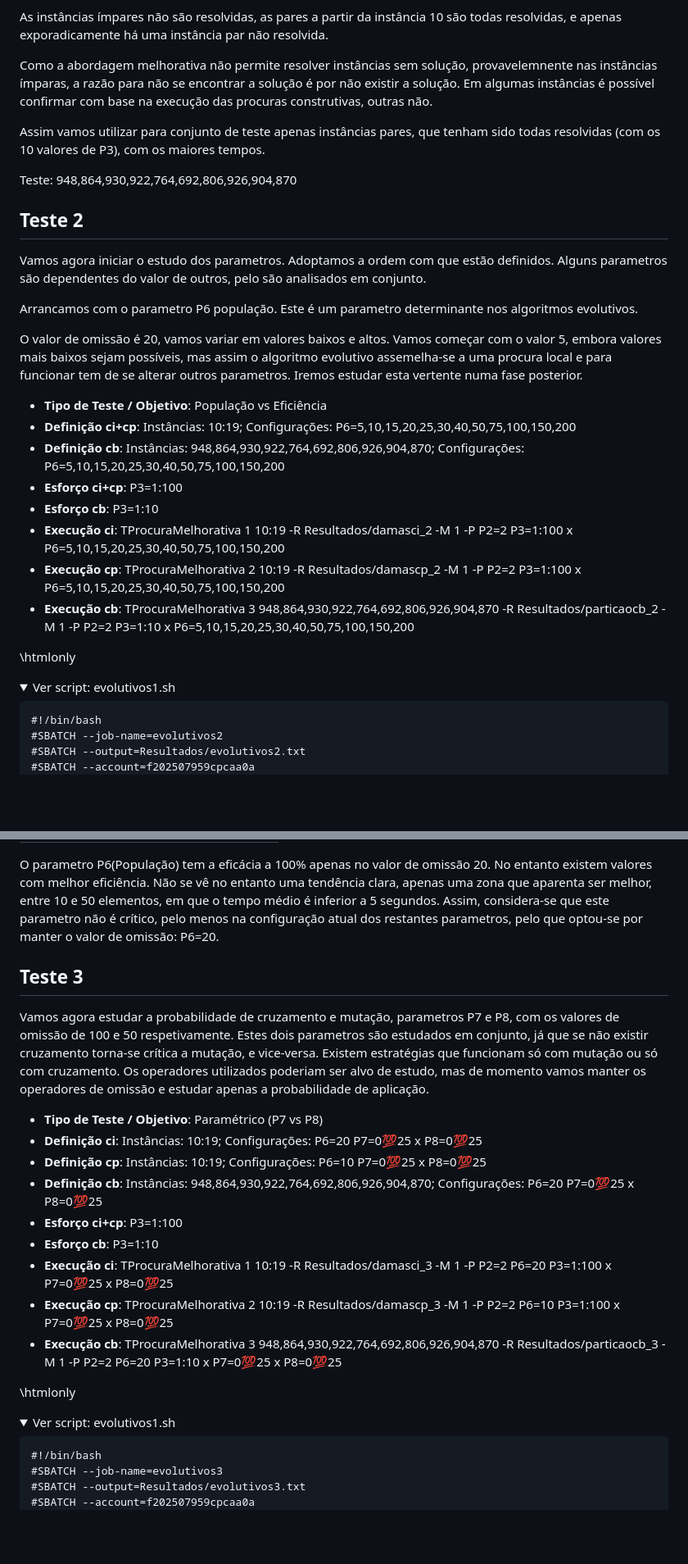
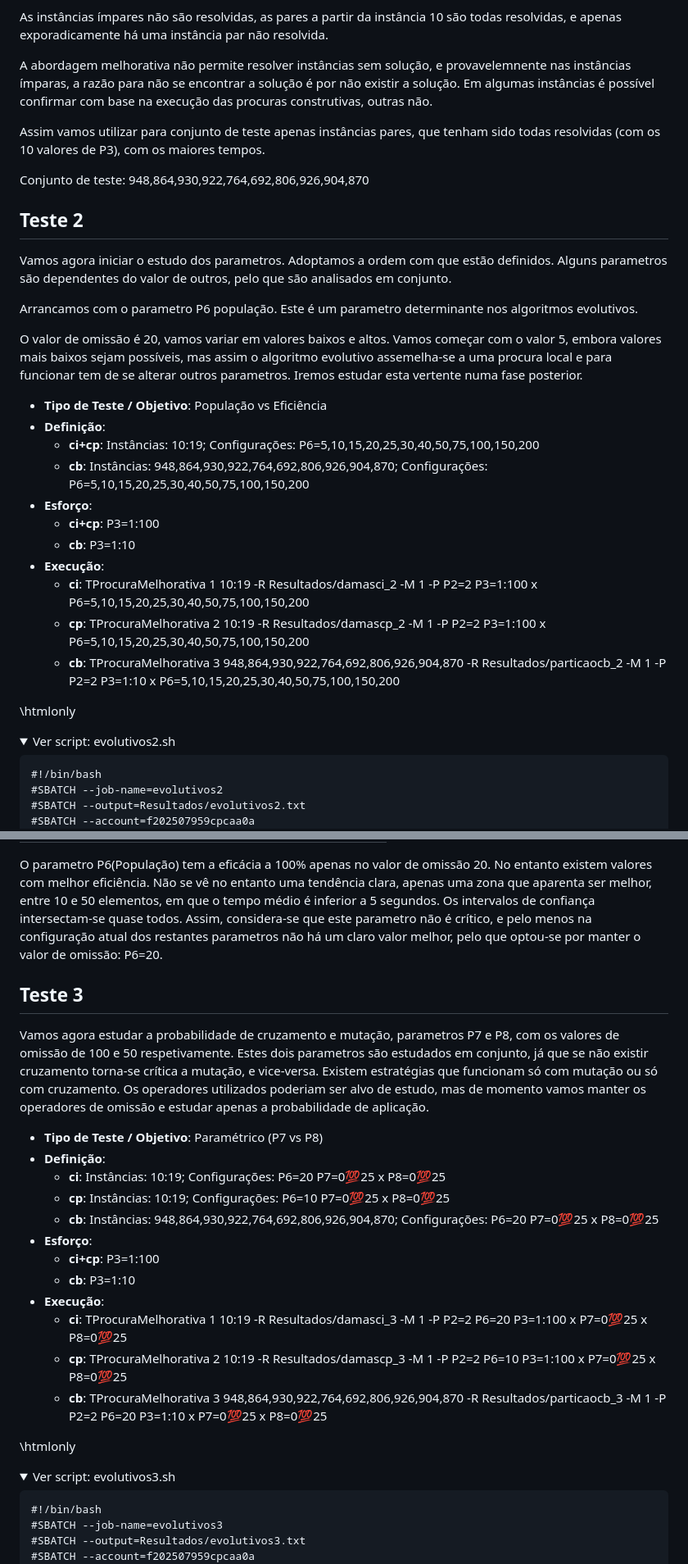
Before and after one commit to jcoelho72/TProcura, a Markdown page: docs/MelhorativaDeucalion.md, 2 parts joined by grey strips. Shown: that part at 82% size. Drawn GitHub-style; folded sections open; blank space fills up the shorter version.

```diff
--- a/docs/MelhorativaDeucalion.md
+++ b/docs/MelhorativaDeucalion.md
@@ -362,19 +371,19 @@ Como foram utilizadas 10 corridas com valores diferentes para P3 por cada tamanh
 As instâncias ímpares não são resolvidas, as pares a partir da instância 10 são todas resolvidas,
 e apenas exporadicamente há uma instância par não resolvida.
 
-Como a abordagem melhorativa não permite resolver instâncias sem solução, provavelemnente nas instâncias ímparas, a razão para
+A abordagem melhorativa não permite resolver instâncias sem solução, e provavelemnente nas instâncias ímparas, a razão para
 não se encontrar a solução é por não existir a solução. Em algumas instâncias é possível confirmar com base
 na execução das procuras construtivas, outras não.
 
 Assim vamos utilizar para conjunto de teste apenas instâncias pares, que tenham sido todas resolvidas (com os 10 valores de P3),
 com os maiores tempos.
 
-Teste: 948,864,930,922,764,692,806,926,904,870
+Conjunto de teste: 948,864,930,922,764,692,806,926,904,870
 
 ## Teste 2
 
 Vamos agora iniciar o estudo dos parametros. Adoptamos a ordem com que estão definidos.
-Alguns parametros são dependentes do valor de outros, pelo são analisados em conjunto.
+Alguns parametros são dependentes do valor de outros, pelo que são analisados em conjunto.
 
 Arrancamos com o parametro P6 população. Este é um parametro determinante nos algoritmos evolutivos.
 
@@ -384,17 +393,20 @@ sejam possíveis, mas assim o algoritmo evolutivo assemelha-se a uma procura loc
 tem de se alterar outros parametros. Iremos estudar esta vertente numa fase posterior.
 
 - **Tipo de Teste / Objetivo**: População vs Eficiência
-- **Definição ci+cp**: Instâncias: 10:19; Configurações: P6=5,10,15,20,25,30,40,50,75,100,150,200
-- **Definição cb**: Instâncias: 948,864,930,922,764,692,806,926,904,870; Configurações: P6=5,10,15,20,25,30,40,50,75,100,150,200
-- **Esforço ci+cp**: P3=1:100
-- **Esforço cb**: P3=1:10
-- **Execução ci**: TProcuraMelhorativa 1 10:19 -R Resultados/damasci_2 -M 1 -P P2=2 P3=1:100 x P6=5,10,15,20,25,30,40,50,75,100,150,200
-- **Execução cp**: TProcuraMelhorativa 2 10:19 -R Resultados/damascp_2 -M 1 -P P2=2 P3=1:100 x P6=5,10,15,20,25,30,40,50,75,100,150,200
-- **Execução cb**: TProcuraMelhorativa 3 948,864,930,922,764,692,806,926,904,870 -R Resultados/particaocb_2 -M 1 -P P2=2 P3=1:10 x P6=5,10,15,20,25,30,40,50,75,100,150,200
+- **Definição**:
+	- **ci+cp**: Instâncias: 10:19; Configurações: P6=5,10,15,20,25,30,40,50,75,100,150,200
+	- **cb**: Instâncias: 948,864,930,922,764,692,806,926,904,870; Configurações: P6=5,10,15,20,25,30,40,50,75,100,150,200
+- **Esforço**:
+	- **ci+cp**: P3=1:100
+	- **cb**: P3=1:10
+- **Execução**:
+	- **ci**: TProcuraMelhorativa 1 10:19 -R Resultados/damasci_2 -M 1 -P P2=2 P3=1:100 x P6=5,10,15,20,25,30,40,50,75,100,150,200
+	- **cp**: TProcuraMelhorativa 2 10:19 -R Resultados/damascp_2 -M 1 -P P2=2 P3=1:100 x P6=5,10,15,20,25,30,40,50,75,100,150,200
+	- **cb**: TProcuraMelhorativa 3 948,864,930,922,764,692,806,926,904,870 -R Resultados/particaocb_2 -M 1 -P P2=2 P3=1:10 x P6=5,10,15,20,25,30,40,50,75,100,150,200
 
 \htmlonly
 <details>
-  <summary>Ver script: evolutivos1.sh</summary>
+  <summary>Ver script: evolutivos2.sh</summary>
 <pre>
 #!/bin/bash
 #SBATCH --job-name=evolutivos2
@@ -594,8 +609,10 @@ Vamos alterar o valor de omissão para P6=10.
 O parametro P6(População) tem a eficácia a 100% apenas no valor de omissão 20.
 No entanto existem valores com melhor eficiência.
 Não se vê no entanto uma tendência clara, apenas uma zona que aparenta ser melhor, entre 10 e 50 elementos,
-em que o tempo médio é inferior a 5 segundos. Assim, considera-se que este parametro não é crítico, pelo menos na
-configuração atual dos restantes parametros, pelo que optou-se por manter o valor de omissão: P6=20.
+em que o tempo médio é inferior a 5 segundos. Os intervalos de confiança intersectam-se quase todos.
+Assim, considera-se que este parametro não é crítico, e pelo menos na
+configuração atual dos restantes parametros não há um claro valor melhor,
+pelo que optou-se por manter o valor de omissão: P6=20.
 
 ## Teste 3
 
@@ -605,18 +622,21 @@ Existem estratégias que funcionam só com mutação ou só com cruzamento. Os o
 mas de momento vamos manter os operadores de omissão e estudar apenas a probabilidade de aplicação.
 
 - **Tipo de Teste / Objetivo**: Paramétrico (P7 vs P8)
-- **Definição ci**: Instâncias: 10:19; Configurações: P6=20 P7=0:100:25 x P8=0:100:25
-- **Definição cp**: Instâncias: 10:19; Configurações: P6=10 P7=0:100:25 x P8=0:100:25
-- **Definição cb**: Instâncias: 948,864,930,922,764,692,806,926,904,870; Configurações: P6=20 P7=0:100:25 x P8=0:100:25
-- **Esforço ci+cp**: P3=1:100
-- **Esforço cb**: P3=1:10
-- **Execução ci**: TProcuraMelhorativa 1 10:19 -R Resultados/damasci_3 -M 1 -P P2=2 P6=20 P3=1:100 x P7=0:100:25 x P8=0:100:25
-- **Execução cp**: TProcuraMelhorativa 2 10:19 -R Resultados/damascp_3 -M 1 -P P2=2 P6=10 P3=1:100 x P7=0:100:25 x P8=0:100:25
-- **Execução cb**: TProcuraMelhorativa 3 948,864,930,922,764,692,806,926,904,870 -R Resultados/particaocb_3 -M 1 -P P2=2 P6=20 P3=1:10 x P7=0:100:25 x P8=0:100:25
+- **Definição**:
+	- **ci**: Instâncias: 10:19; Configurações: P6=20 P7=0:100:25 x P8=0:100:25
+	- **cp**: Instâncias: 10:19; Configurações: P6=10 P7=0:100:25 x P8=0:100:25
+	- **cb**: Instâncias: 948,864,930,922,764,692,806,926,904,870; Configurações: P6=20 P7=0:100:25 x P8=0:100:25
+- **Esforço**:
+	- **ci+cp**: P3=1:100
+	- **cb**: P3=1:10
+- **Execução**:
+	- **ci**: TProcuraMelhorativa 1 10:19 -R Resultados/damasci_3 -M 1 -P P2=2 P6=20 P3=1:100 x P7=0:100:25 x P8=0:100:25
+	- **cp**: TProcuraMelhorativa 2 10:19 -R Resultados/damascp_3 -M 1 -P P2=2 P6=10 P3=1:100 x P7=0:100:25 x P8=0:100:25
+	- **cb**: TProcuraMelhorativa 3 948,864,930,922,764,692,806,926,904,870 -R Resultados/particaocb_3 -M 1 -P P2=2 P6=20 P3=1:10 x P7=0:100:25 x P8=0:100:25
 
 \htmlonly
 <details>
-  <summary>Ver script: evolutivos1.sh</summary>
+  <summary>Ver script: evolutivos3.sh</summary>
 <pre>
 #!/bin/bash
 #SBATCH --job-name=evolutivos3
```
Also changed, not shown: other parts of docs/MelhorativaDeucalion.md (+98 -81 lines).
